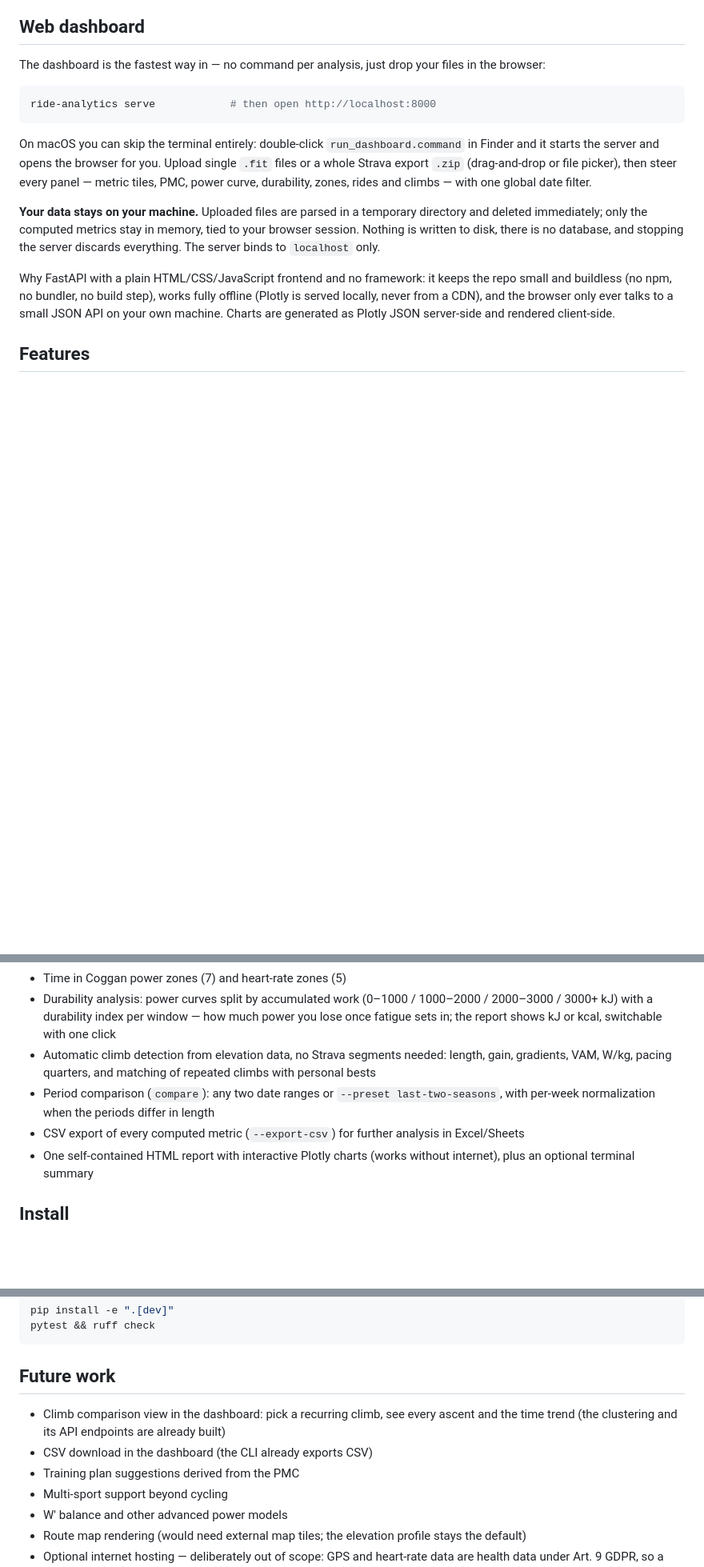
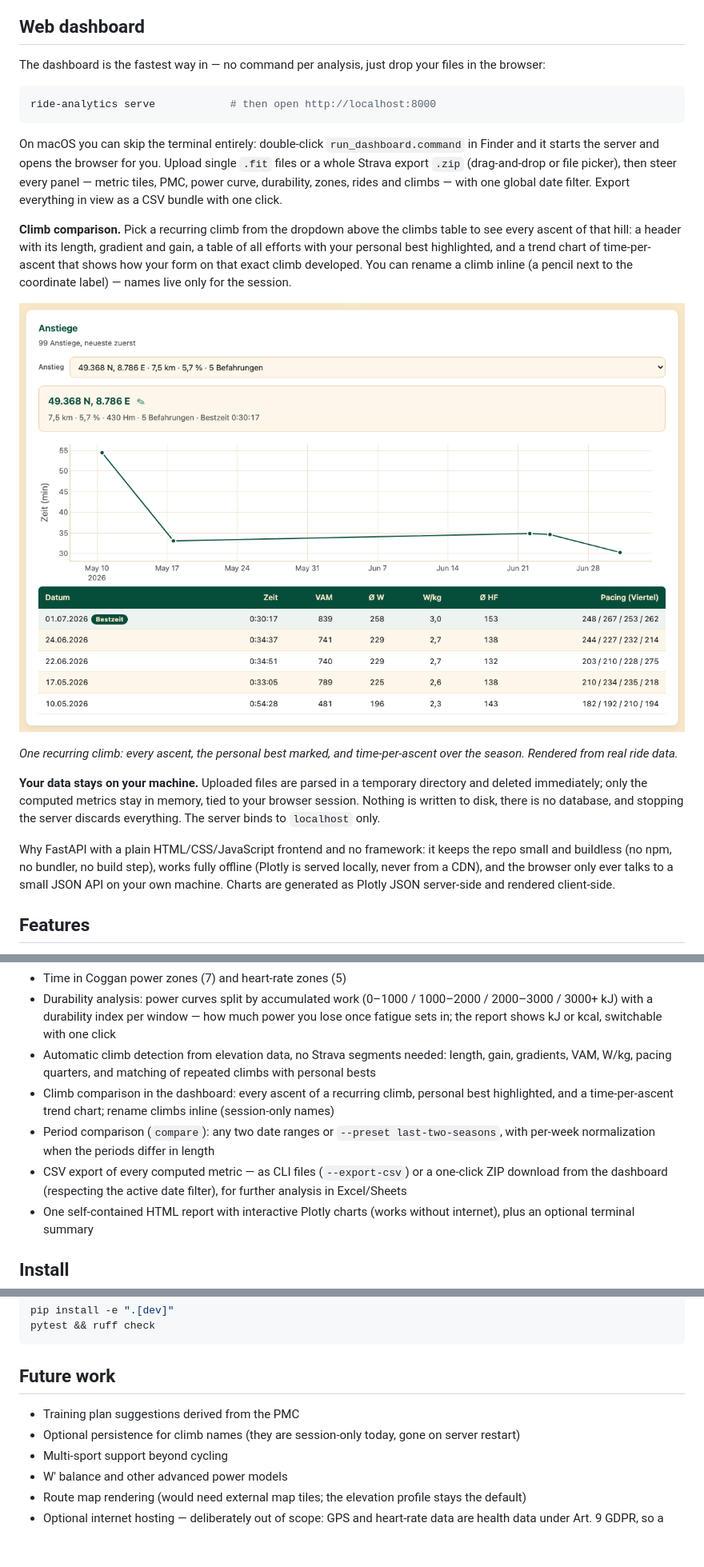
Before and after one commit to BeFuchs/strava-analytics, a Markdown page: README.md, 3 parts joined by grey strips. Shown: that part at 80% size. GitHub-like rendering; pictures changed too: docs/climb-detail-screenshot.png (added); blank space fills up the shorter version.

Commit message:
document climb comparison and csv download in readme

````diff
--- a/README.md
+++ b/README.md
@@ -18,7 +18,13 @@ The dashboard is the fastest way in — no command per analysis, just drop your
 ride-analytics serve            # then open http://localhost:8000
 ```
 
-On macOS you can skip the terminal entirely: double-click `run_dashboard.command` in Finder and it starts the server and opens the browser for you. Upload single `.fit` files or a whole Strava export `.zip` (drag-and-drop or file picker), then steer every panel — metric tiles, PMC, power curve, durability, zones, rides and climbs — with one global date filter.
+On macOS you can skip the terminal entirely: double-click `run_dashboard.command` in Finder and it starts the server and opens the browser for you. Upload single `.fit` files or a whole Strava export `.zip` (drag-and-drop or file picker), then steer every panel — metric tiles, PMC, power curve, durability, zones, rides and climbs — with one global date filter. Export everything in view as a CSV bundle with one click.
+
+**Climb comparison.** Pick a recurring climb from the dropdown above the climbs table to see every ascent of that hill: a header with its length, gradient and gain, a table of all efforts with your personal best highlighted, and a trend chart of time-per-ascent that shows how your form on that exact climb developed. You can rename a climb inline (a pencil next to the coordinate label) — names live only for the session.
+
+![Climb comparison](docs/climb-detail-screenshot.png)
+
+*One recurring climb: every ascent, the personal best marked, and time-per-ascent over the season. Rendered from real ride data.*
 
 **Your data stays on your machine.** Uploaded files are parsed in a temporary directory and deleted immediately; only the computed metrics stay in memory, tied to your browser session. Nothing is written to disk, there is no database, and stopping the server discards everything. The server binds to `localhost` only.
 
@@ -35,8 +41,9 @@ Why FastAPI with a plain HTML/CSS/JavaScript frontend and no framework: it keeps
 - Time in Coggan power zones (7) and heart-rate zones (5)
 - Durability analysis: power curves split by accumulated work (0–1000 / 1000–2000 / 2000–3000 / 3000+ kJ) with a durability index per window — how much power you lose once fatigue sets in; the report shows kJ or kcal, switchable with one click
 - Automatic climb detection from elevation data, no Strava segments needed: length, gain, gradients, VAM, W/kg, pacing quarters, and matching of repeated climbs with personal bests
+- Climb comparison in the dashboard: every ascent of a recurring climb, personal best highlighted, and a time-per-ascent trend chart; rename climbs inline (session-only names)
 - Period comparison (`compare`): any two date ranges or `--preset last-two-seasons`, with per-week normalization when the periods differ in length
-- CSV export of every computed metric (`--export-csv`) for further analysis in Excel/Sheets
+- CSV export of every computed metric — as CLI files (`--export-csv`) or a one-click ZIP download from the dashboard (respecting the active date filter), for further analysis in Excel/Sheets
 - One self-contained HTML report with interactive Plotly charts (works without internet), plus an optional terminal summary
 
 ## Install
@@ -161,9 +168,8 @@ pytest && ruff check
 
 ## Future work
 
-- Climb comparison view in the dashboard: pick a recurring climb, see every ascent and the time trend (the clustering and its API endpoints are already built)
-- CSV download in the dashboard (the CLI already exports CSV)
 - Training plan suggestions derived from the PMC
+- Optional persistence for climb names (they are session-only today, gone on server restart)
 - Multi-sport support beyond cycling
 - W' balance and other advanced power models
 - Route map rendering (would need external map tiles; the elevation profile stays the default)
````
Also changed, not shown: other parts of README.md (+1 -1 lines).
